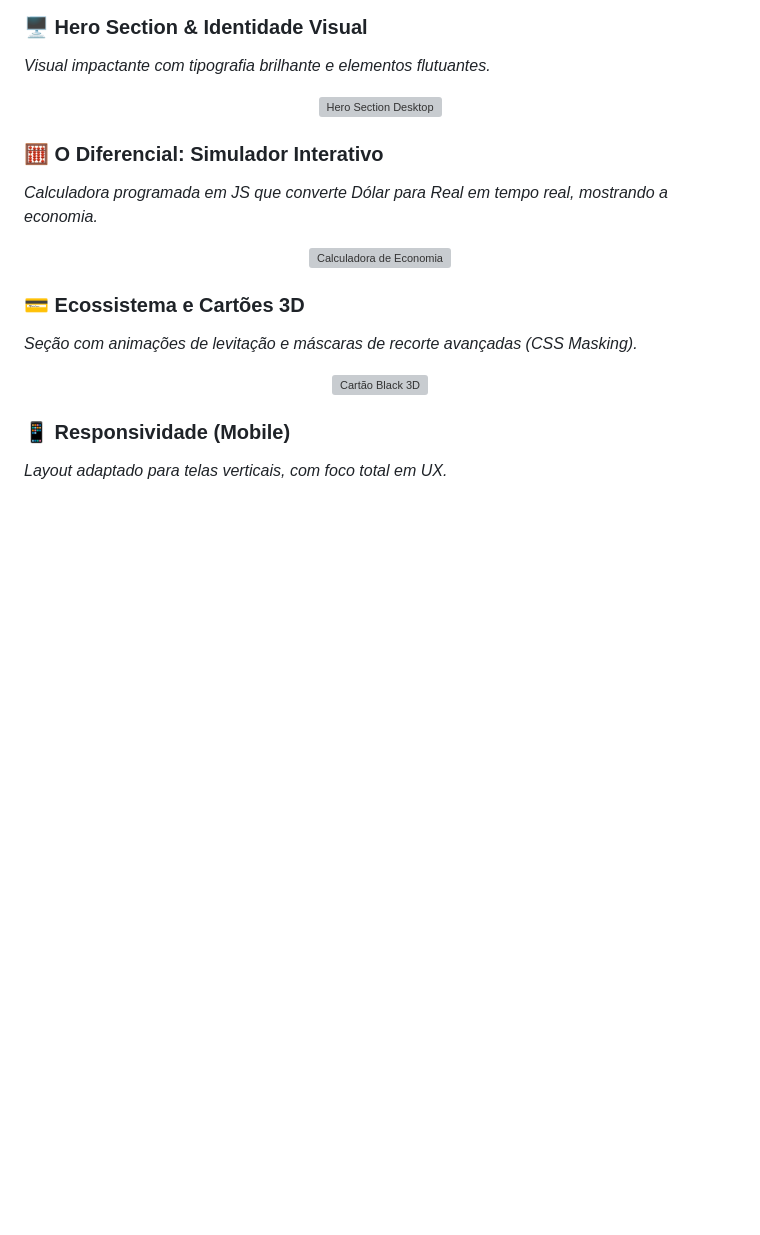
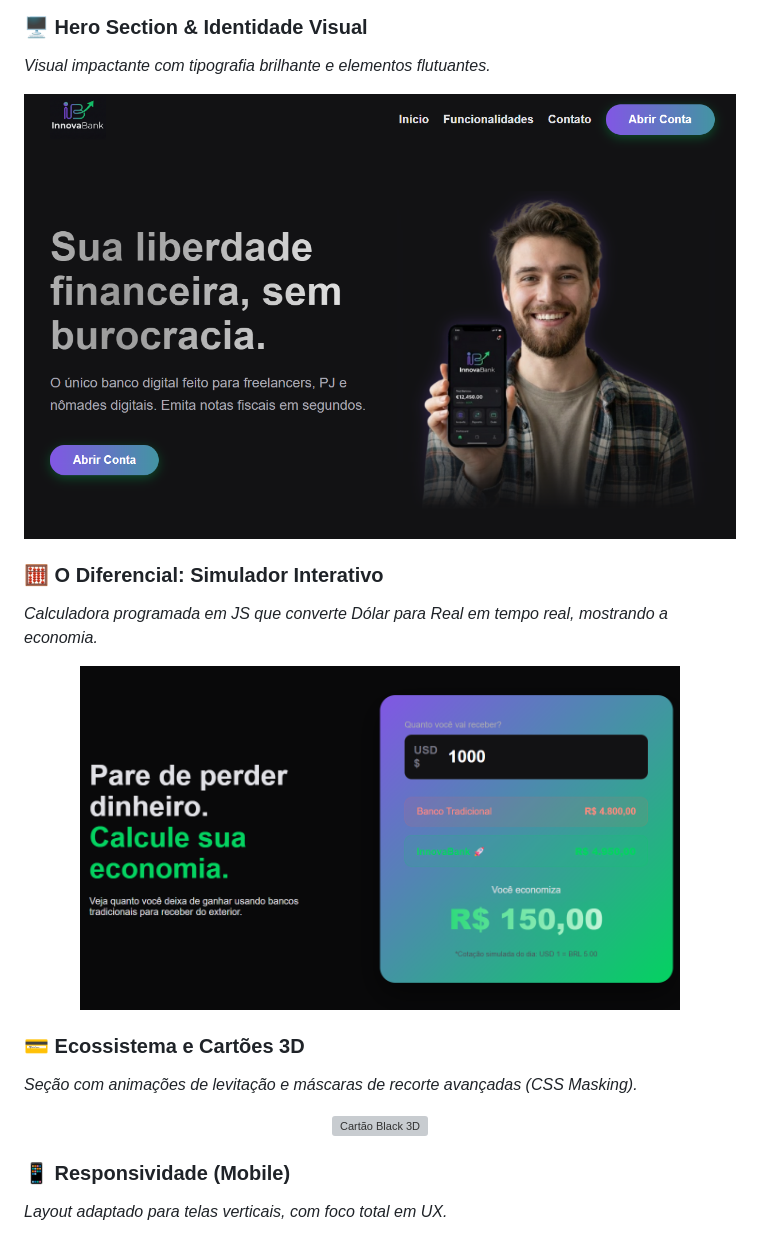
Before and after one commit to jaquelinedaniel-pt/innovabank, a Markdown page: README.md, the part around the change. GitHub-like rendering; pictures changed too: assets/calculator.png (added), assets/hero.png (added); blank space fills up the shorter version; grey boxes are pictures that could not be loaded.

Commit message:
Atualização Fotos

```diff
--- a/README.md
+++ b/README.md
@@ -61,13 +61,13 @@ O projeto foi desenvolvido sem frameworks pesados para garantir performance máx
 ### 🖥️ Hero Section & Identidade Visual
 *Visual impactante com tipografia brilhante e elementos flutuantes.*
 <div align="center">
-  <img src="assets/image_d02765.png" alt="Hero Section Desktop" width="800px">
+  <img src="assets/hero.png" alt="Hero Section Desktop" width="800px">
 </div>
 
 ### 🧮 O Diferencial: Simulador Interativo
 *Calculadora programada em JS que converte Dólar para Real em tempo real, mostrando a economia.*
 <div align="center">
-  <img src="assets/Captura de ecrã 2025-12-21 194520.jpg" alt="Calculadora de Economia" width="600px">
+  <img src="assets/calculator.png" alt="Calculadora de Economia" width="600px">
 </div>
 
 ### 💳 Ecossistema e Cartões 3D
```
